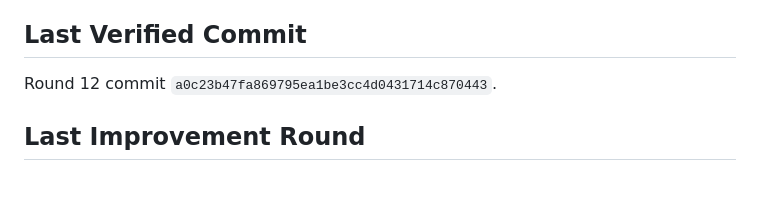
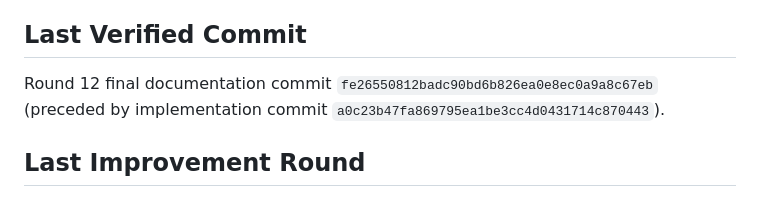
Before and after one commit to Leano-Jordan/maggies-hair-beauty, a Markdown page: memory.md, the part around the change. GitHub-like rendering.

Commit message:
Correct verified commit in project memory

```diff
--- a/memory.md
+++ b/memory.md
@@ -104,7 +104,7 @@ Evidence-based source inspection after Round 12. Physical browser/device testing
 These are source-level findings, not proof of physical-device perfection. External image availability, live WhatsApp routing and browser pixel fidelity remain unverified.
 
 ## Last Verified Commit
-Round 12 commit `a0c23b47fa869795ea1be3cc4d0431714c870443`.
+Round 12 final documentation commit `fe26550812badc90bd6b826ea0e8ec0a9a8c67eb` (preceded by implementation commit `a0c23b47fa869795ea1be3cc4d0431714c870443`).
 
 ## Last Improvement Round
 2026-09-08: Round 12 restored stable commercial CSS behaviour and removed About-page photographs after the owner reported Services/About CSS regressions. Main branch was updated and the result was re-read from GitHub.
```
